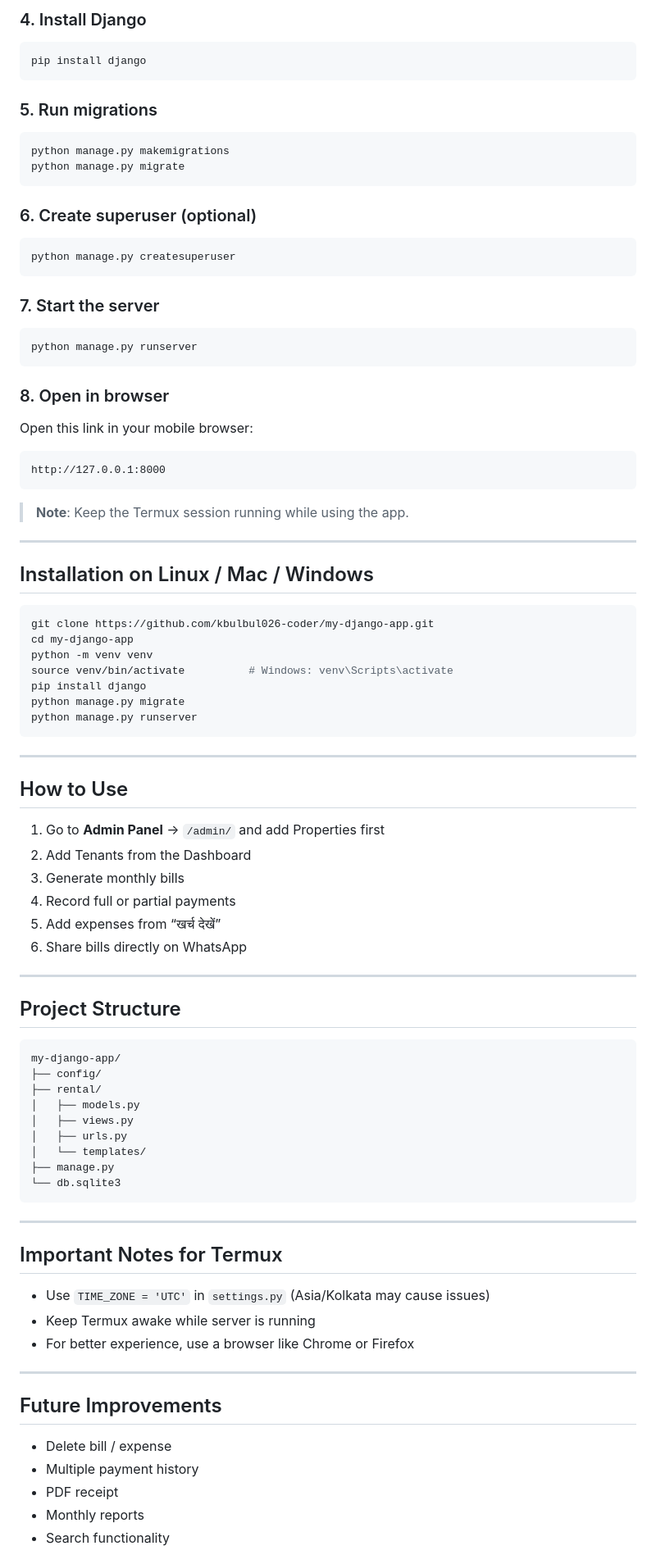
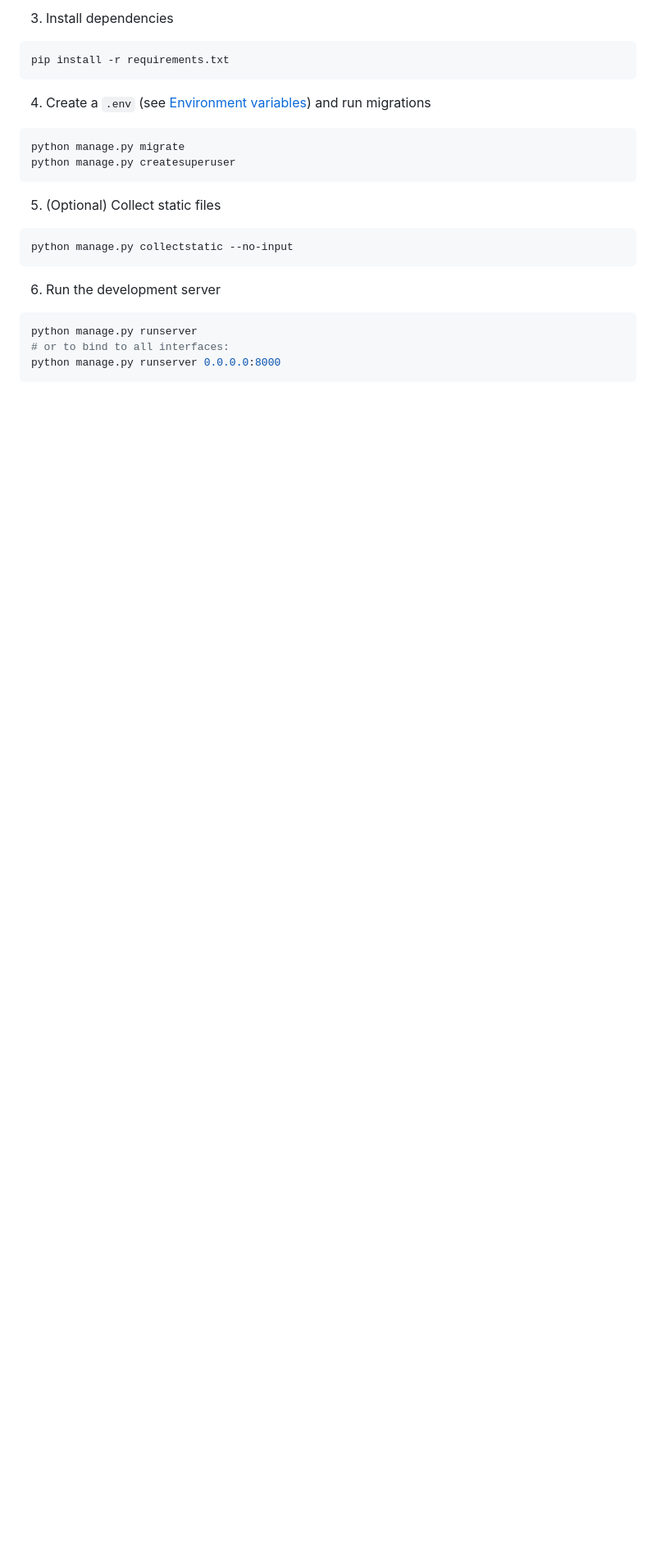
Before and after one commit to kbulbul026-coder/my-django-app, a Markdown page: README.md, the part around one of its changes. Shown at 82% size. GitHub-like rendering; blank space fills up the shorter version.

Commit message:
Update README.md: improve documentation, add Quickstart, Termux, Docker and contribution sections

````diff
--- a/README.md
+++ b/README.md
@@ -73,91 +84,29 @@ source venv/bin/activate
 ```
 
-### 4. Install Django
+3. Install dependencies
+
 ```bash
-pip install django
+pip install -r requirements.txt
 ```
 
-### 5. Run migrations
+4. Create a `.env` (see [Environment variables](#environment-variables)) and run migrations
+
 ```bash
-python manage.py makemigrations
 python manage.py migrate
-```
-
-### 6. Create superuser (optional)
-```bash
 python manage.py createsuperuser
 ```
 
-### 7. Start the server
+5. (Optional) Collect static files
+
+```bash
+python manage.py collectstatic --no-input
+```
+
+6. Run the development server
+
 ```bash
 python manage.py runserver
+# or to bind to all interfaces:
+python manage.py runserver 0.0.0.0:8000
 ```
 
-### 8. Open in browser
-Open this link in your mobile browser:
-
-```
-http://127.0.0.1:8000
-```
-
-> **Note**: Keep the Termux session running while using the app.
-
----
-
-## Installation on Linux / Mac / Windows
-
-```bash
-git clone https://github.com/kbulbul026-coder/my-django-app.git
-cd my-django-app
-python -m venv venv
-source venv/bin/activate          # Windows: venv\Scripts\activate
-pip install django
-python manage.py migrate
-python manage.py runserver
-```
-
----
-
-## How to Use
-
-1. Go to **Admin Panel** → `/admin/` and add Properties first
-2. Add Tenants from the Dashboard
-3. Generate monthly bills
-4. Record full or partial payments
-5. Add expenses from “खर्च देखें”
-6. Share bills directly on WhatsApp
-
----
-
-## Project Structure
-
-```
-my-django-app/
-├── config/
-├── rental/
-│   ├── models.py
-│   ├── views.py
-│   ├── urls.py
-│   └── templates/
-├── manage.py
-└── db.sqlite3
-```
-
----
-
-## Important Notes for Termux
-
-- Use `TIME_ZONE = 'UTC'` in `settings.py` (Asia/Kolkata may cause issues)
-- Keep Termux awake while server is running
-- For better experience, use a browser like Chrome or Firefox
-
----
-
-## Future Improvements
-
-- Delete bill / expense
-- Multiple payment history
-- PDF receipt
-- Monthly reports
-- Search functionality
-
````
Also changed, not shown: other parts of README.md (+166 -73 lines).
